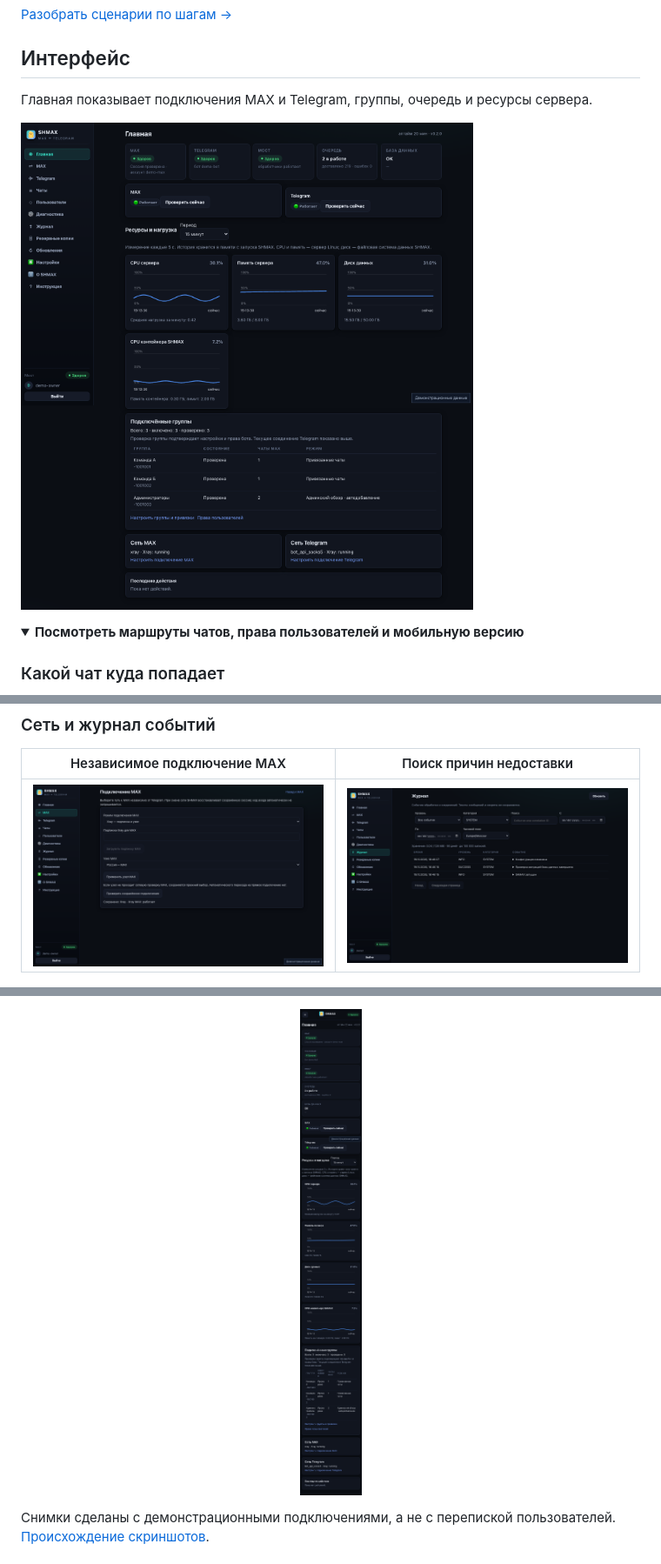
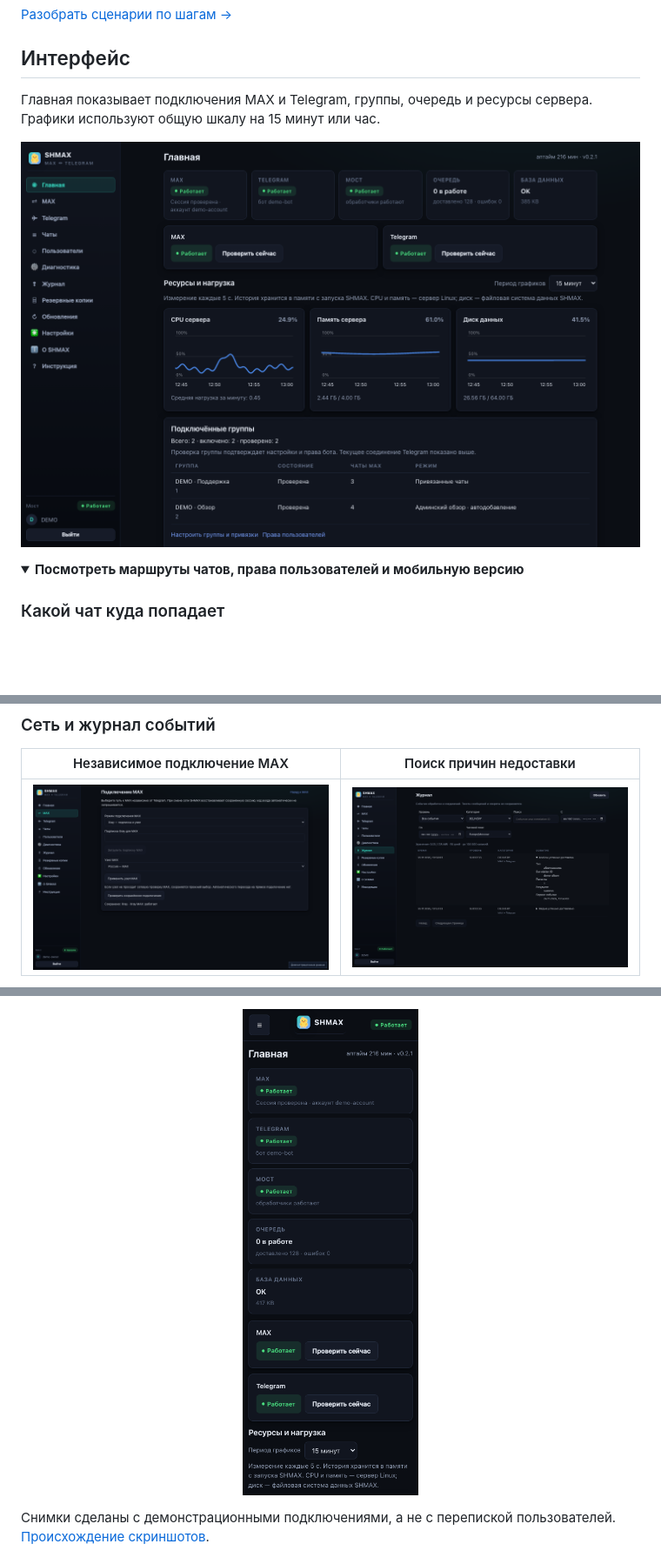
Before and after one commit to SHMAX-Project/SHMAX, a Markdown page: README.md, 3 parts joined by grey strips. Shown at 87% size. Rendered like a GitHub page; pictures changed too: docs/assets/screenshots/dashboard-desktop.png, docs/assets/screenshots/event-journal-desktop.png, docs/assets/screenshots/mobile-dashboard.png; folded sections open; blank space fills up the shorter version.

```diff
--- a/README.md
+++ b/README.md
@@ -38,7 +38,7 @@
 
 ## Интерфейс
 
-Главная показывает подключения MAX и Telegram, группы, очередь и ресурсы сервера.
+Главная показывает подключения MAX и Telegram, группы, очередь и ресурсы сервера. Графики используют общую шкалу на 15 минут или час.
 
 ![Панель SHMAX: подключения, рабочие группы, очередь и графики ресурсов](docs/assets/screenshots/dashboard-desktop.png)
 
```
Also changed, not shown: other parts of README.md (+4 -2 lines), README.en.md (+5 -3 lines), docs/assets/screenshots/dashboard-hour.png (added), docs/assets/screenshots/event-journal-mobile.png, docs/assets/screenshots/mobile-resource-charts.png (added), 2 other files.
